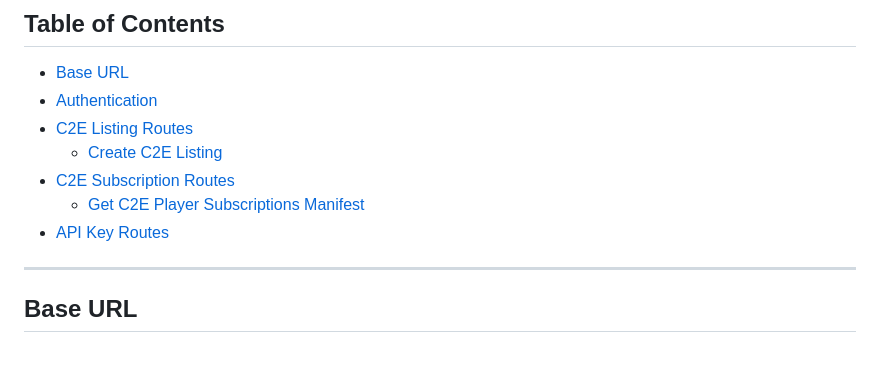
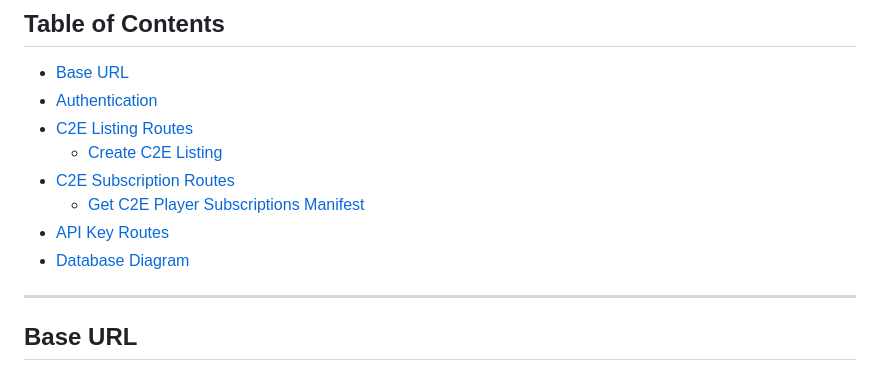
Before and after one commit to i-do-dev/cee-store-service, a Markdown page: README.md, the part around one of its changes. Rendered like a GitHub page.

```diff
--- a/README.md
+++ b/README.md
@@ -22,6 +22,7 @@ Welcome to the Curriki C2E Store Service API documentation. :tada: :tada: :tada:
 - [C2E Subscription Routes](#c2e-subscription-routes)
   - [Get C2E Player Subscriptions Manifest](#get-c2e-player-subscriptions-manifest)
 - [API Key Routes](#api-key-routes)
+- [Database Diagram](#database-diagram)
 
 ---
 
```
Also changed, not shown: other parts of README.md (+4 -0 lines).
